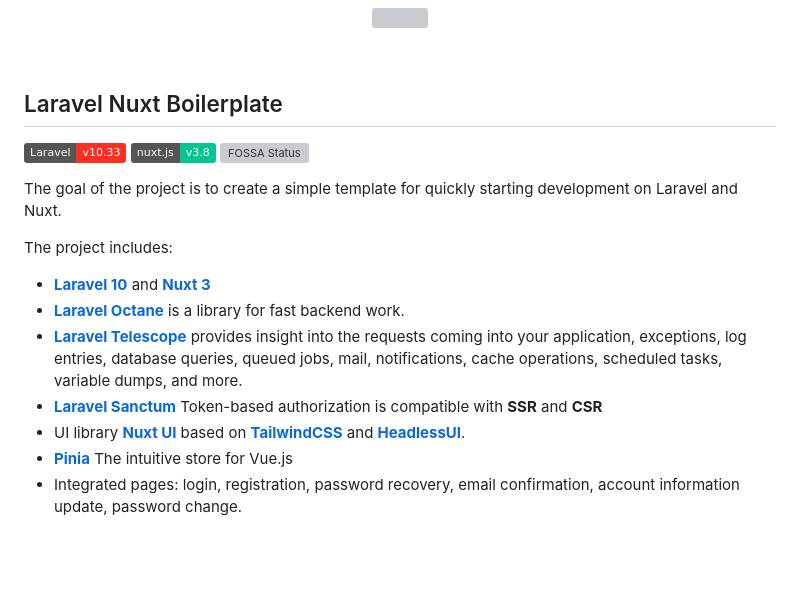
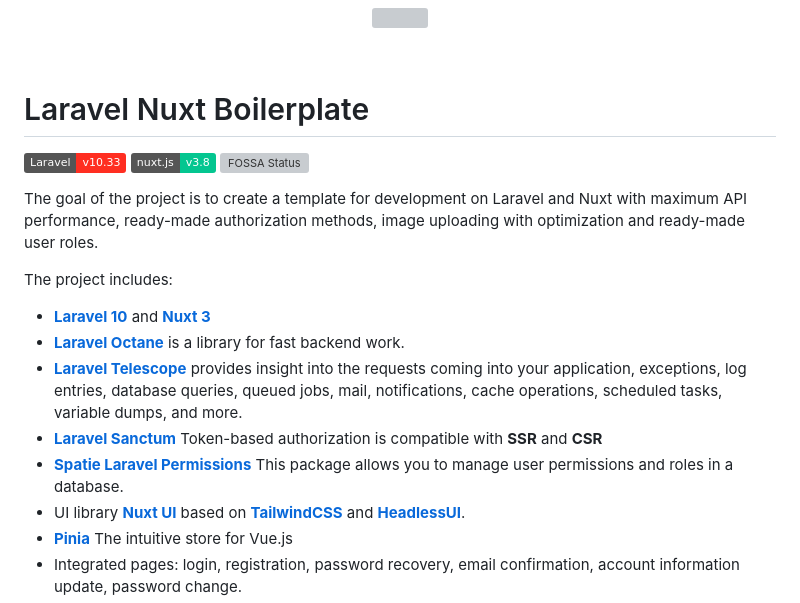
Before and after one commit to ruslanvoloshchenko/laravel-nuxt, a Markdown page: README.md, the part around the change. GitHub-like rendering; badges without logos; blank space fills up the shorter version; grey boxes are pictures that could not be loaded.

```diff
--- a/README.md
+++ b/README.md
@@ -6,19 +6,20 @@
 
 &nbsp;
 
-## Laravel Nuxt Boilerplate
+# Laravel Nuxt Boilerplate
 
 [![](https://img.shields.io/badge/Laravel-v10.33-ff2e21.svg)](https://laravel.com)
 [![](https://img.shields.io/badge/nuxt.js-v3.8-04C690.svg)](https://nuxt.com)
 [![FOSSA Status](https://app.fossa.com/api/projects/git%2Bgithub.com%2Fk2so-dev%2Flaravel-nuxt.svg?type=shield)](https://app.fossa.com/projects/git%2Bgithub.com%2Fk2so-dev%2Flaravel-nuxt?ref=badge_shield)
 
-The goal of the project is to create a simple template for quickly starting development on Laravel and Nuxt.
+The goal of the project is to create a template for development on Laravel and Nuxt with maximum API performance, ready-made authorization methods, image uploading with optimization and ready-made user roles.
 
 The project includes:
  - [**Laravel 10**](https://laravel.com/docs/10.x) and [**Nuxt 3**](https://nuxt.com/)
  - [**Laravel Octane**](https://laravel.com/docs/10.x/octane) is a library for fast backend work.
  - [**Laravel Telescope**](https://laravel.com/docs/10.x/telescope) provides insight into the requests coming into your application, exceptions, log entries, database queries, queued jobs, mail, notifications, cache operations, scheduled tasks, variable dumps, and more.
  - [**Laravel Sanctum**](https://laravel.com/docs/10.x/sanctum) Token-based authorization is compatible with **SSR** and **CSR**
+ - [**Spatie Laravel Permissions**](https://spatie.be/docs/laravel-permission/v6/introduction) This package allows you to manage user permissions and roles in a database.
  - UI library [**Nuxt UI**](https://ui.nuxt.com/) based on [**TailwindCSS**](https://tailwindui.com/) and [**HeadlessUI**](https://headlessui.com/).
  - [**Pinia**](https://pinia.vuejs.org/ssr/nuxt.html) The intuitive store for Vue.js
  - Integrated pages: login, registration, password recovery, email confirmation, account information update, password change.
```
